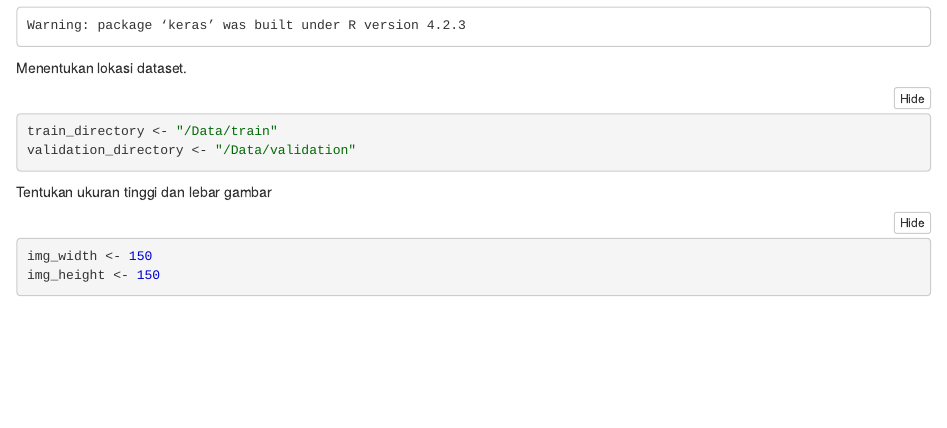
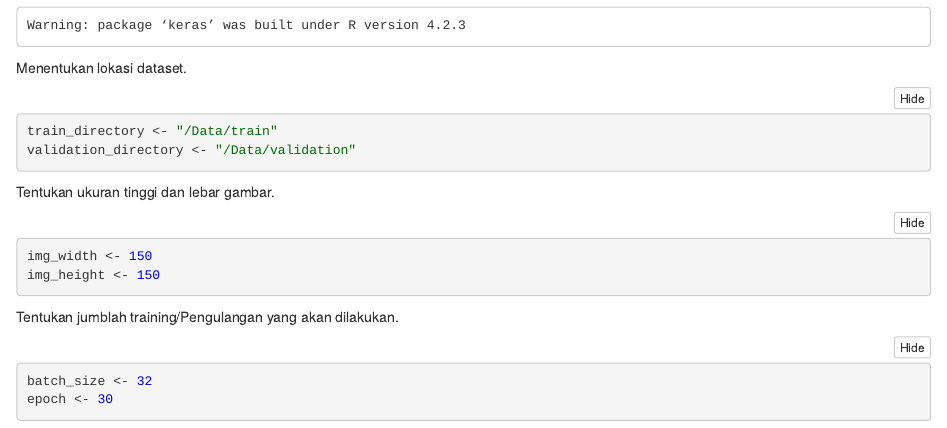
Before and after one commit to yudhaputraa/Swarm_Intelligence, an R Markdown document (Convolution_Neural_Network/Dogs_VS_Cats/Latihan_ke_1.Rmd): the page in a window 1100 px wide, from 140 px down. The pictures show the output file Convolution_Neural_Network/Dogs_VS_Cats/Latihan_ke_1.nb.html that the author committed with the source, opened offline.

Commit message:
Tentukan jumblah training/Pengulangan yang akan dilakukan.

````diff
--- a/Convolution_Neural_Network/Dogs_VS_Cats/Latihan_ke_1.Rmd
+++ b/Convolution_Neural_Network/Dogs_VS_Cats/Latihan_ke_1.Rmd
@@ -13,8 +13,13 @@ Menentukan lokasi dataset.
 train_directory <- "/Data/train"
 validation_directory <- "/Data/validation"
 ```
-Tentukan ukuran tinggi dan lebar gambar
+Tentukan ukuran tinggi dan lebar gambar.
 ```{r}
 img_width <- 150
 img_height <- 150
 ```
+Tentukan jumblah training/Pengulangan yang akan dilakukan.
+```{r}
+batch_size <- 32
+epoch <- 30
+```
````
Also changed, not shown: Convolution_Neural_Network/Dogs_VS_Cats/Latihan_ke_1.nb.html.
